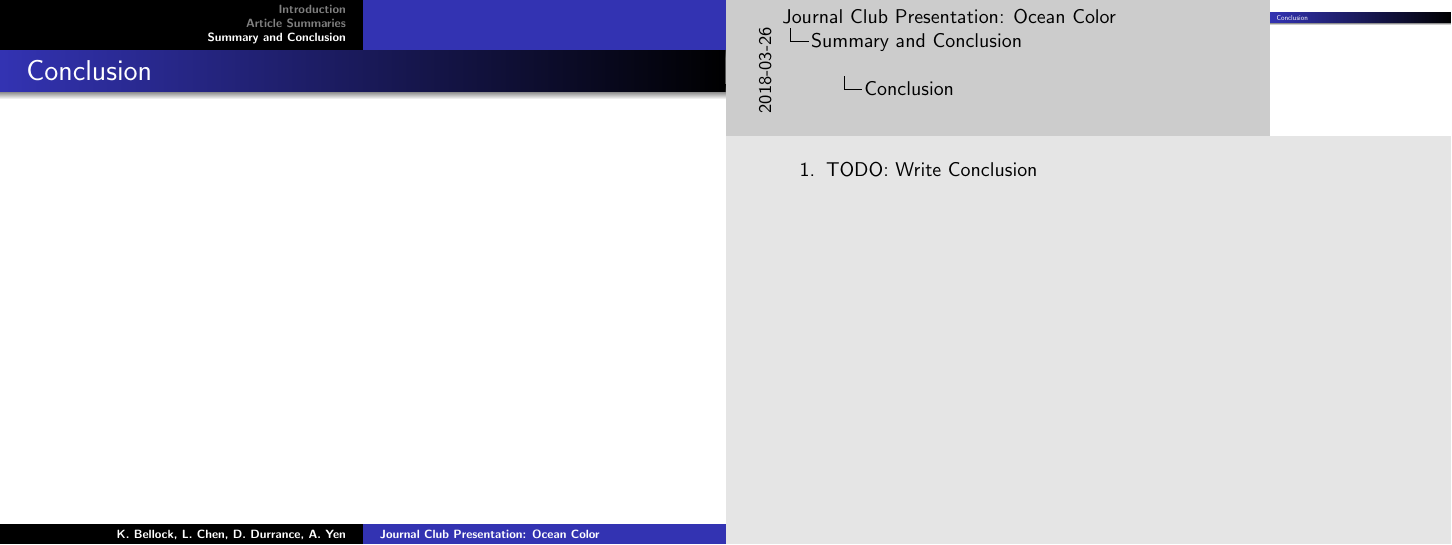
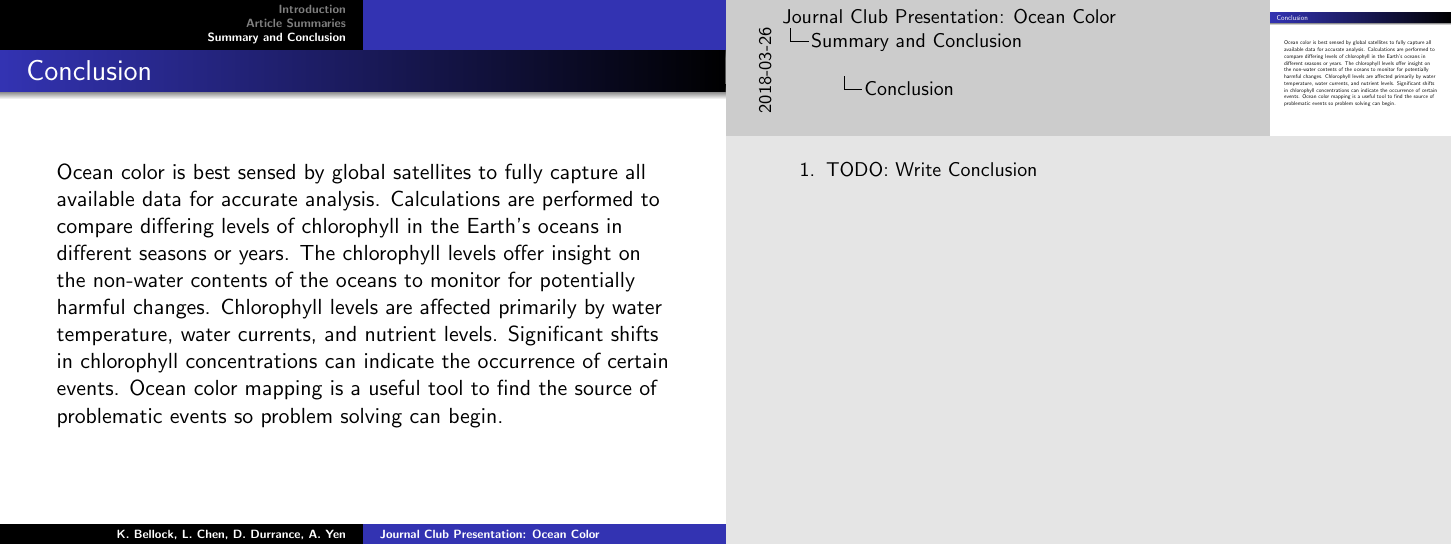
Before and after one commit to bellockk/oceancolor, LaTeX slides (src/document.tex, which reads src/conclusion.tex): page 14 of 14. Compiled offline with pdfLaTeX.

Commit message:
Update conclusion.tex

```diff
--- a/src/conclusion.tex
+++ b/src/conclusion.tex
@@ -1,4 +1,4 @@
 \begin{frame}\frametitle{Conclusion}
-
+Ocean color is best sensed by global satellites to fully capture all available data for accurate analysis. Calculations are performed to compare differing levels of chlorophyll in the Earth’s oceans in different seasons or years. The chlorophyll levels offer insight on the non-water contents of the oceans to monitor for potentially harmful changes. Chlorophyll levels are affected primarily by water temperature, water currents, and nutrient levels. Significant shifts in chlorophyll concentrations can indicate the occurrence of certain events. Ocean color mapping is a useful tool to find the source of problematic events so problem solving can begin.
   \note[item]{TODO:\@ Write Conclusion}
 \end{frame}
```
